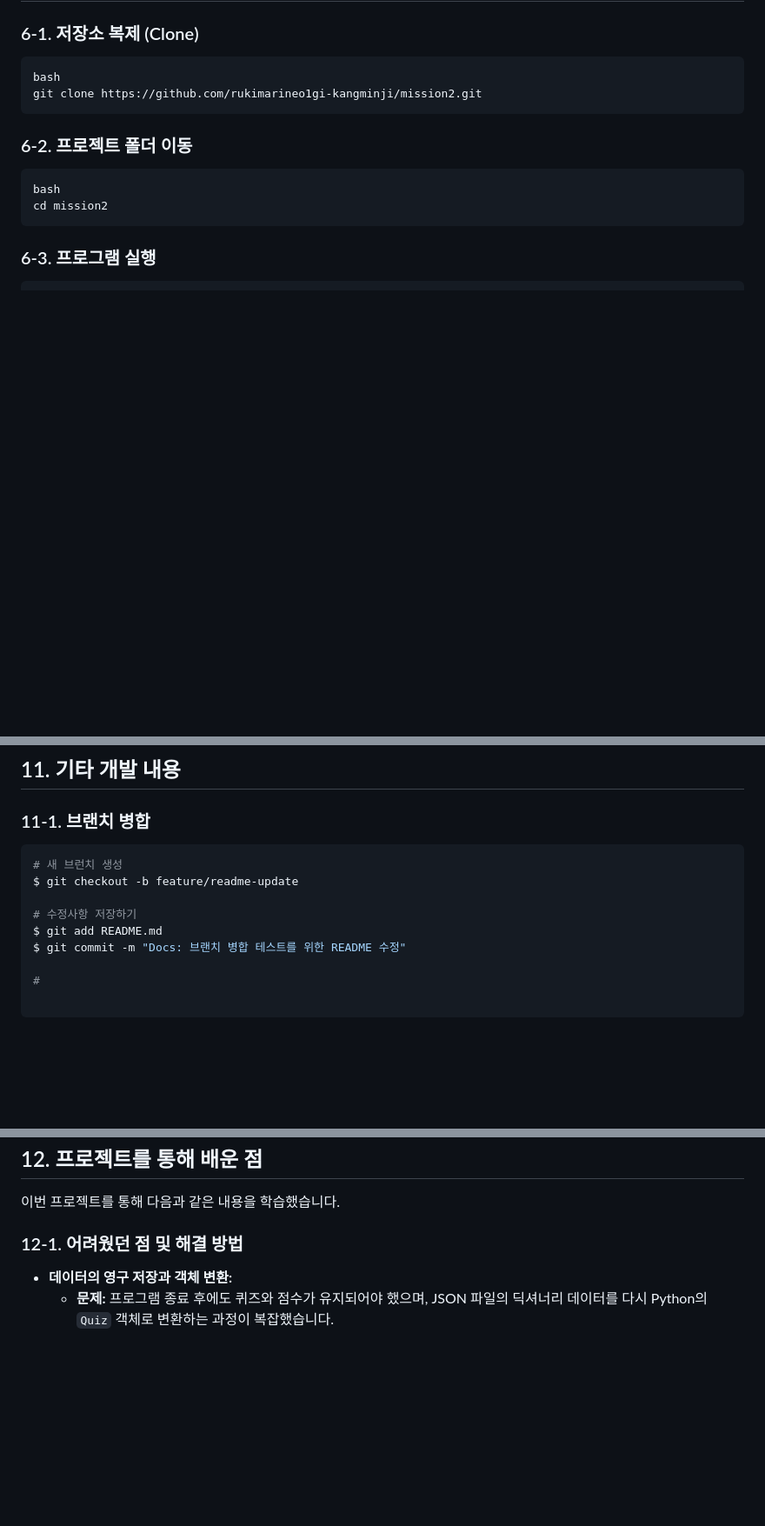
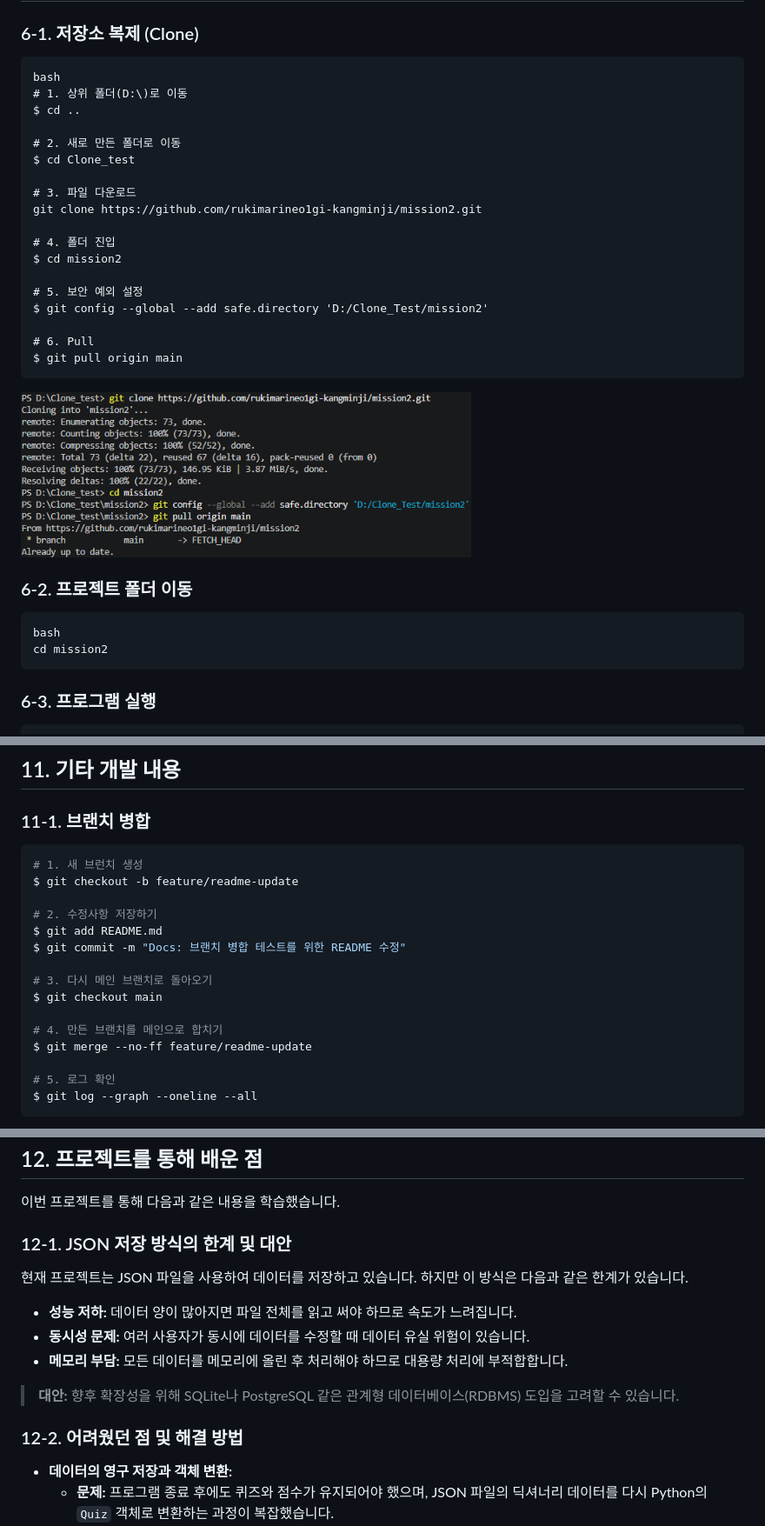
Before and after one commit to rukimarineo1gi-kangminji/mission2, a Markdown page: README.md, 3 parts joined by grey strips. Shown at 87% size. Drawn GitHub-style; pictures changed too: ScreenShot/Clone.png (added); blank space fills up the shorter version.

Commit message:
Feat: 커밋, 브랜치 이력 업데이트 및 clone, 백업 보완 및 실습

````diff
--- a/README.md
+++ b/README.md
@@ -80,8 +80,27 @@ quiz-game/
 
 ```
 bash
+# 1. 상위 폴더(D:\)로 이동
+$ cd ..
+
+# 2. 새로 만든 폴더로 이동
+$ cd Clone_test
+
+# 3. 파일 다운로드
 git clone https://github.com/rukimarineo1gi-kangminji/mission2.git
+
+# 4. 폴더 진입
+$ cd mission2
+
+# 5. 보안 예외 설정
+$ git config --global --add safe.directory 'D:/Clone_Test/mission2'
+
+# 6. Pull
+$ git pull origin main
 ```
+
+![alt text](ScreenShot/Clone.png)
+
 
 ### 6-2.  프로젝트 폴더 이동
 
@@ -247,13 +266,19 @@ Git을 활용하여 기능 단위로 작업 내용을 기록하였으며, 체계
  ### 11-1. 브랜치 병합
 
 ```bash
-# 새 브런치 생성
+# 1. 새 브런치 생성
 $ git checkout -b feature/readme-update
 
-# 수정사항 저장하기
+# 2. 수정사항 저장하기
 $ git add README.md
 $ git commit -m "Docs: 브랜치 병합 테스트를 위한 README 수정"
 
-#
+# 3. 다시 메인 브랜치로 돌아오기
+$ git checkout main
 
+# 4. 만든 브랜치를 메인으로 합치기
+$ git merge --no-ff feature/readme-update
+
+# 5. 로그 확인
+$ git log --graph --oneline --all
 ```
@@ -262,7 +288,16 @@ $ git commit -m "Docs: 브랜치 병합 테스트를 위한 README 수정"
 ## 12. 프로젝트를 통해 배운 점
 이번 프로젝트를 통해 다음과 같은 내용을 학습했습니다.
 
-### 12-1. 어려웠던 점 및 해결 방법
+### 12-1. JSON 저장 방식의 한계 및 대안
+현재 프로젝트는 JSON 파일을 사용하여 데이터를 저장하고 있습니다. 하지만 이 방식은 다음과 같은 한계가 있습니다.
+
+ - **성능 저하:** 데이터 양이 많아지면 파일 전체를 읽고 써야 하므로 속도가 느려집니다.
+ - **동시성 문제:** 여러 사용자가 동시에 데이터를 수정할 때 데이터 유실 위험이 있습니다.
+ - **메모리 부담:** 모든 데이터를 메모리에 올린 후 처리해야 하므로 대용량 처리에 부적합합니다.
+
+ > **대안:** 향후 확장성을 위해 SQLite나 PostgreSQL 같은 관계형 데이터베이스(RDBMS) 도입을 고려할 수 있습니다.
+
+### 12-2. 어려웠던 점 및 해결 방법
 
 *   **데이터의 영구 저장과 객체 변환:**
     *   **문제:** 프로그램 종료 후에도 퀴즈와 점수가 유지되어야 했으며, JSON 파일의 딕셔너리 데이터를 다시 Python의 `Quiz` 객체로 변환하는 과정이 복잡했습니다.
````
Also changed, not shown: other parts of README.md (+2 -1 lines), ScreenShot/브랜치 병합.png (added), ScreenShot/커밋 로그.png (added), 1 other file.
